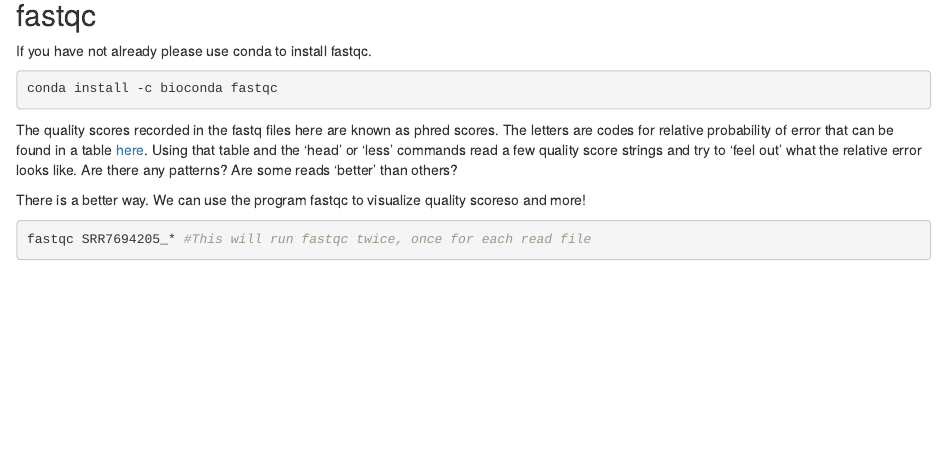
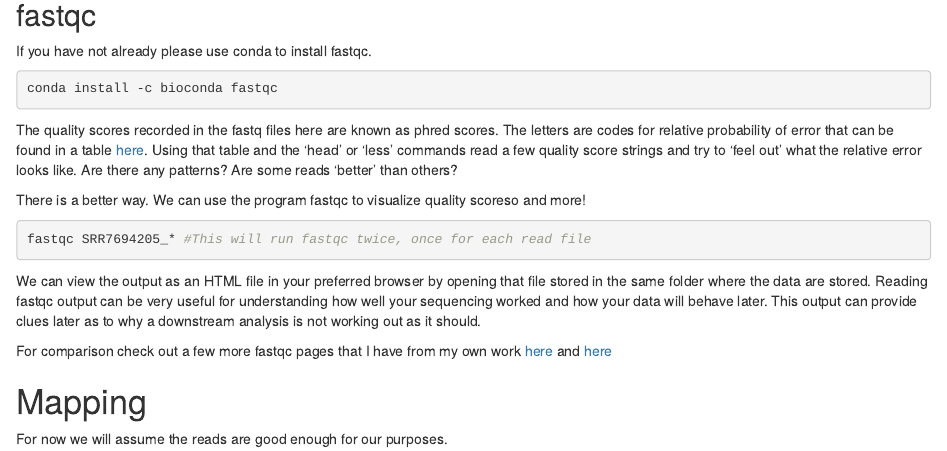
Before and after one commit to rsh249/bioinformatics, an R Markdown document (docs/shortread.Rmd): the page in a window 1100 px wide, from 1190 px down. Rendered offline with R 4.5, knitr and Pandoc, with nearby package versions.

Commit message:
zika ref push

````diff
--- a/docs/shortread.Rmd
+++ b/docs/shortread.Rmd
@@ -81,3 +81,11 @@ fastqc SRR7694205_* #This will run fastqc twice, once for each read file
 
 
 ```
+
+We can view the output as an HTML file in your preferred browser by opening that file stored in the same folder where the data are stored. Reading fastqc output can be very useful for understanding how well your sequencing worked and how your data will behave later. This output can provide clues later as to why a downstream analysis is not working out as it should.
+
+For comparison check out a few more fastqc pages that I have from my own work [here](https://rsh249.github.io/bioinformatics/PPCPr3kA_GAGATTCC-TATAGCCT_ACC8G0ANXX_L008_001.R2_fastqc.html) and [here]()
+
+# Mapping
+
+For now we will assume the reads are good enough for our purposes.
````
Also changed, not shown: 2 other files.
